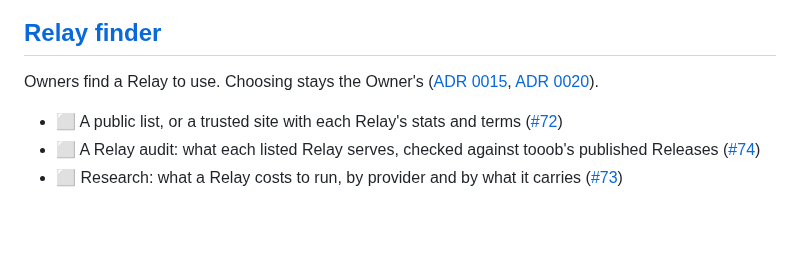
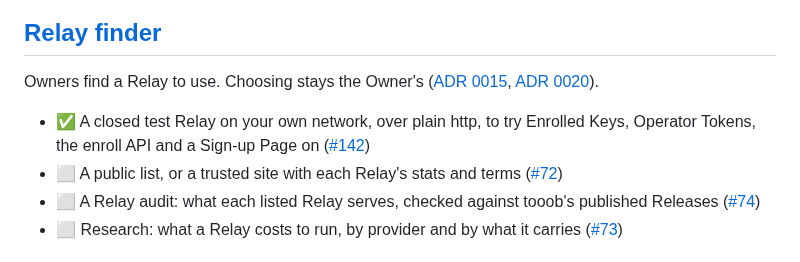
Before and after one commit to Tooobs/tooob, a Markdown page: docs/roadmap.md, the part around the change. GitHub-like rendering; blank space fills up the shorter version.

```diff
--- a/docs/roadmap.md
+++ b/docs/roadmap.md
@@ -99,6 +99,7 @@ AI agents run Hosts for their Owners and visit Sites in a browser like anyone el
 
 Owners find a Relay to use. Choosing stays the Owner's ([ADR 0015](adr/0015-no-default-relay-or-bootstrap.md), [ADR 0020](adr/0020-a-relay-serves-its-bootstrap.md)).
 
+- ✅ A closed test Relay on your own network, over plain http, to try Enrolled Keys, Operator Tokens, the enroll API and a Sign-up Page on ([#142](https://github.com/Tooobs/tooob/issues/142))
 - ⬜ A public list, or a trusted site with each Relay's stats and terms ([#72](https://github.com/Tooobs/tooob/issues/72))
 - ⬜ A Relay audit: what each listed Relay serves, checked against tooob's published Releases ([#74](https://github.com/Tooobs/tooob/issues/74))
 - ⬜ Research: what a Relay costs to run, by provider and by what it carries ([#73](https://github.com/Tooobs/tooob/issues/73))
```
Also changed, not shown: CHANGELOG.md (+1 -0 lines), README.md (+7 -4 lines).
